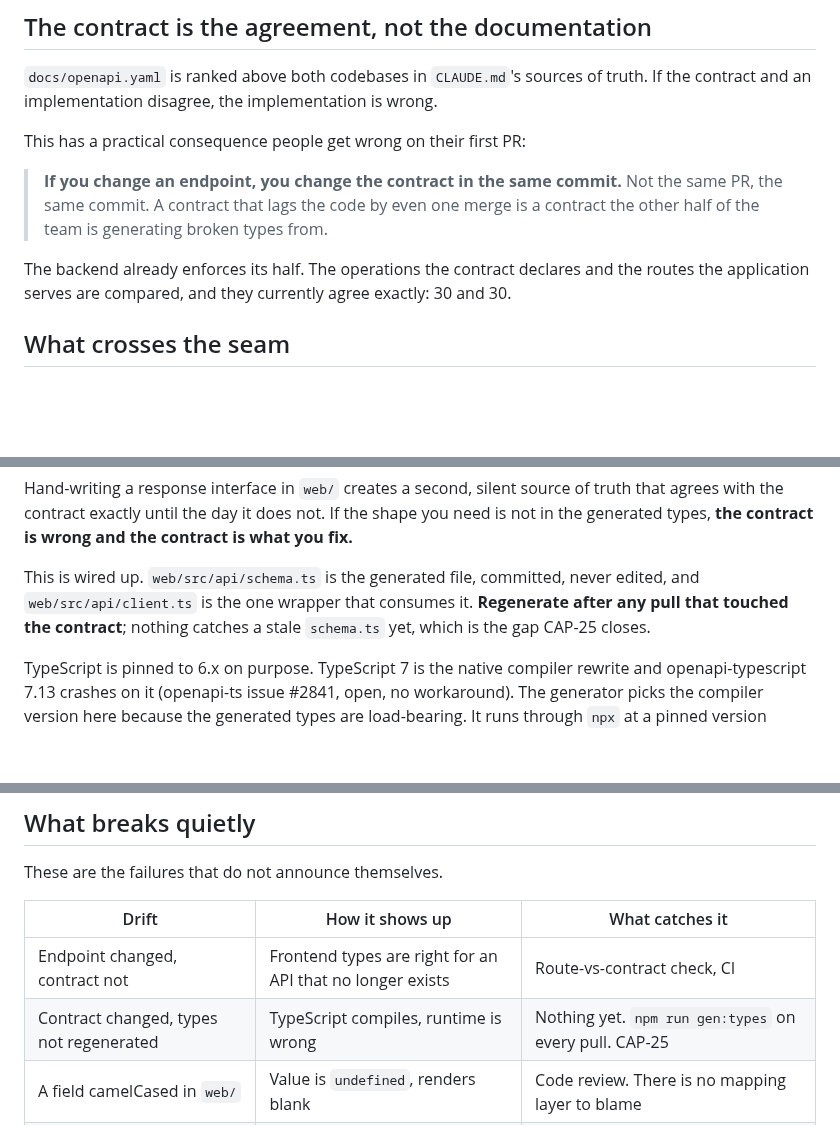
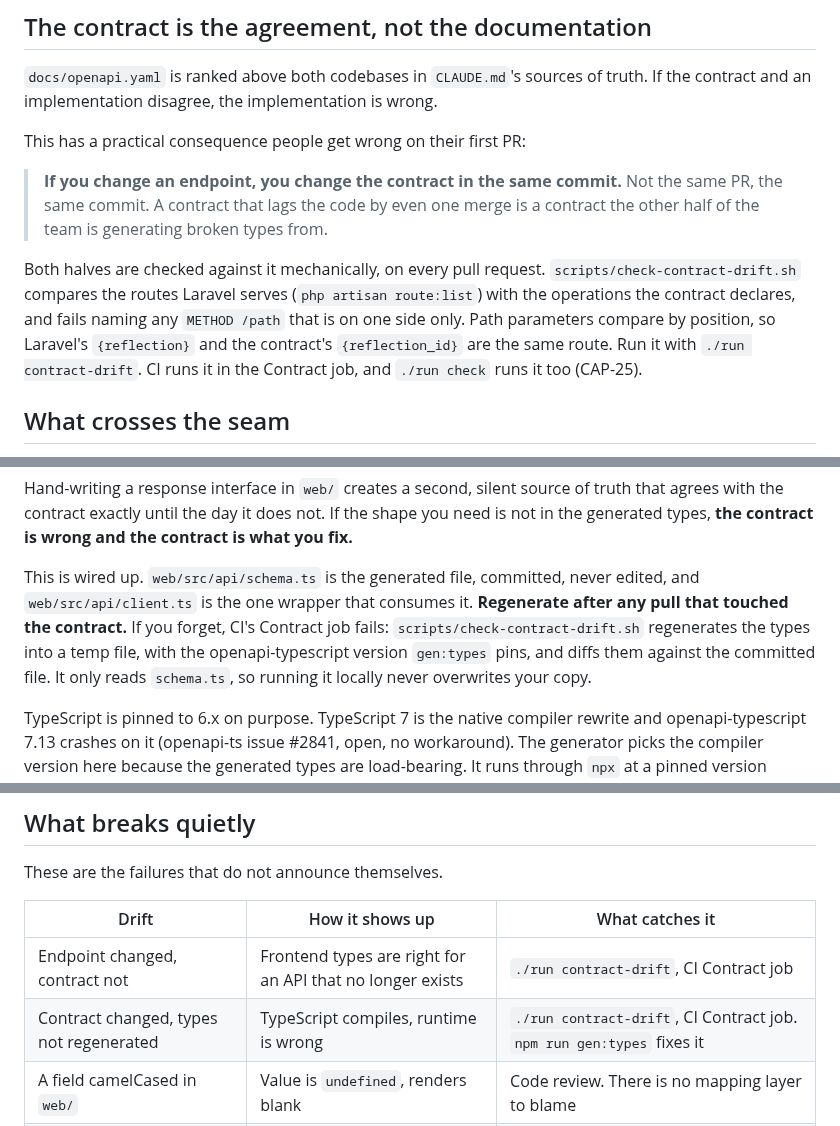
Before and after one commit to theintonerzero/cse3cap, a Markdown page: docs/Frontend-and-Backend.md, 3 parts joined by grey strips. Rendered like a GitHub page; blank space fills up the shorter version.

Commit message:
docs(seam): say what now catches contract drift (CAP-25)
The seam doc claimed routes were already compared with the contract (30
and 30) and that a stale schema.ts had no check. The first was a one-off
count from the scaffold commit; nothing ran it. Both rows now point at
./run contract-drift and the CI Contract job.

```diff
--- a/docs/Frontend-and-Backend.md
+++ b/docs/Frontend-and-Backend.md
@@ -33,8 +33,12 @@ This has a practical consequence people get wrong on their first PR:
 > PR, the same commit. A contract that lags the code by even one merge is a contract the
 > other half of the team is generating broken types from.
 
-The backend already enforces its half. The operations the contract declares and the routes
-the application serves are compared, and they currently agree exactly: 30 and 30.
+Both halves are checked against it mechanically, on every pull request.
+`scripts/check-contract-drift.sh` compares the routes Laravel serves (`php artisan
+route:list`) with the operations the contract declares, and fails naming any `METHOD /path`
+that is on one side only. Path parameters compare by position, so Laravel's `{reflection}`
+and the contract's `{reflection_id}` are the same route. Run it with `./run contract-drift`.
+CI runs it in the Contract job, and `./run check` runs it too (CAP-25).
 
 ## What crosses the seam
 
@@ -76,8 +80,10 @@ the generated types, **the contract is wrong and the contract is what you fix.**
 
 This is wired up. `web/src/api/schema.ts` is the generated file, committed, never edited,
 and `web/src/api/client.ts` is the one wrapper that consumes it. **Regenerate after any
-pull that touched the contract**; nothing catches a stale `schema.ts` yet, which is the
-gap CAP-25 closes.
+pull that touched the contract.** If you forget, CI's Contract job fails:
+`scripts/check-contract-drift.sh` regenerates the types into a temp file, with the
+openapi-typescript version `gen:types` pins, and diffs them against the committed file. It
+only reads `schema.ts`, so running it locally never overwrites your copy.
 
 TypeScript is pinned to 6.x on purpose. TypeScript 7 is the native compiler rewrite and
 openapi-typescript 7.13 crashes on it (openapi-ts issue #2841, open, no workaround). The
@@ -145,8 +151,8 @@ These are the failures that do not announce themselves.
 
 | Drift | How it shows up | What catches it |
 | --- | --- | --- |
-| Endpoint changed, contract not | Frontend types are right for an API that no longer exists | Route-vs-contract check, CI |
-| Contract changed, types not regenerated | TypeScript compiles, runtime is wrong | Nothing yet. `npm run gen:types` on every pull. CAP-25 |
+| Endpoint changed, contract not | Frontend types are right for an API that no longer exists | `./run contract-drift`, CI Contract job |
+| Contract changed, types not regenerated | TypeScript compiles, runtime is wrong | `./run contract-drift`, CI Contract job. `npm run gen:types` fixes it |
 | A field camelCased in `web/` | Value is `undefined`, renders blank | Code review. There is no mapping layer to blame |
 | Vite on a port other than 5173 | CORS failure with an unhelpful console error | `FRONTEND_URL` in `api/.env` |
 | A rule reimplemented in a component | Passes until the backend rule changes | Code review, and the rule map in `CLAUDE.md` |
```
